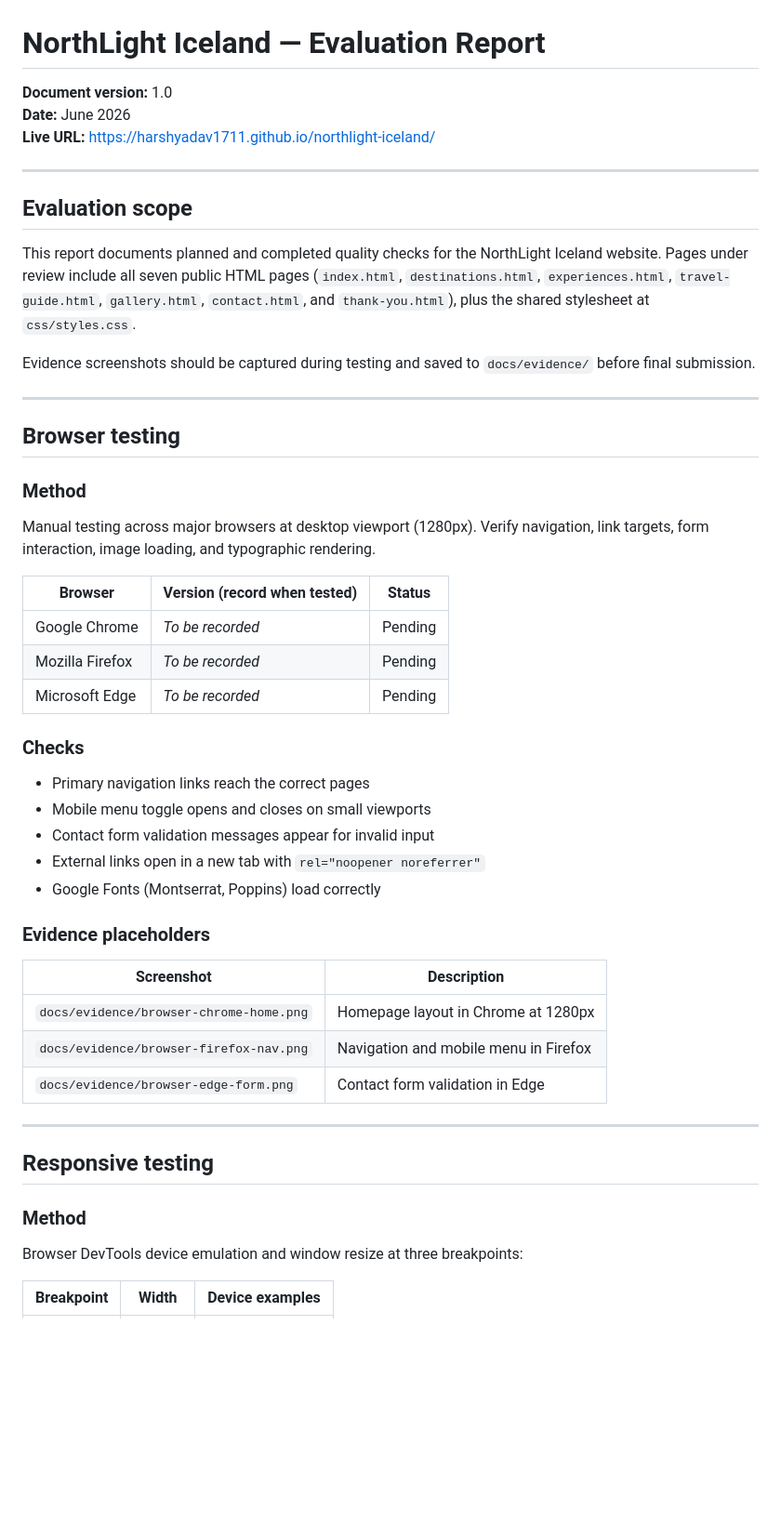
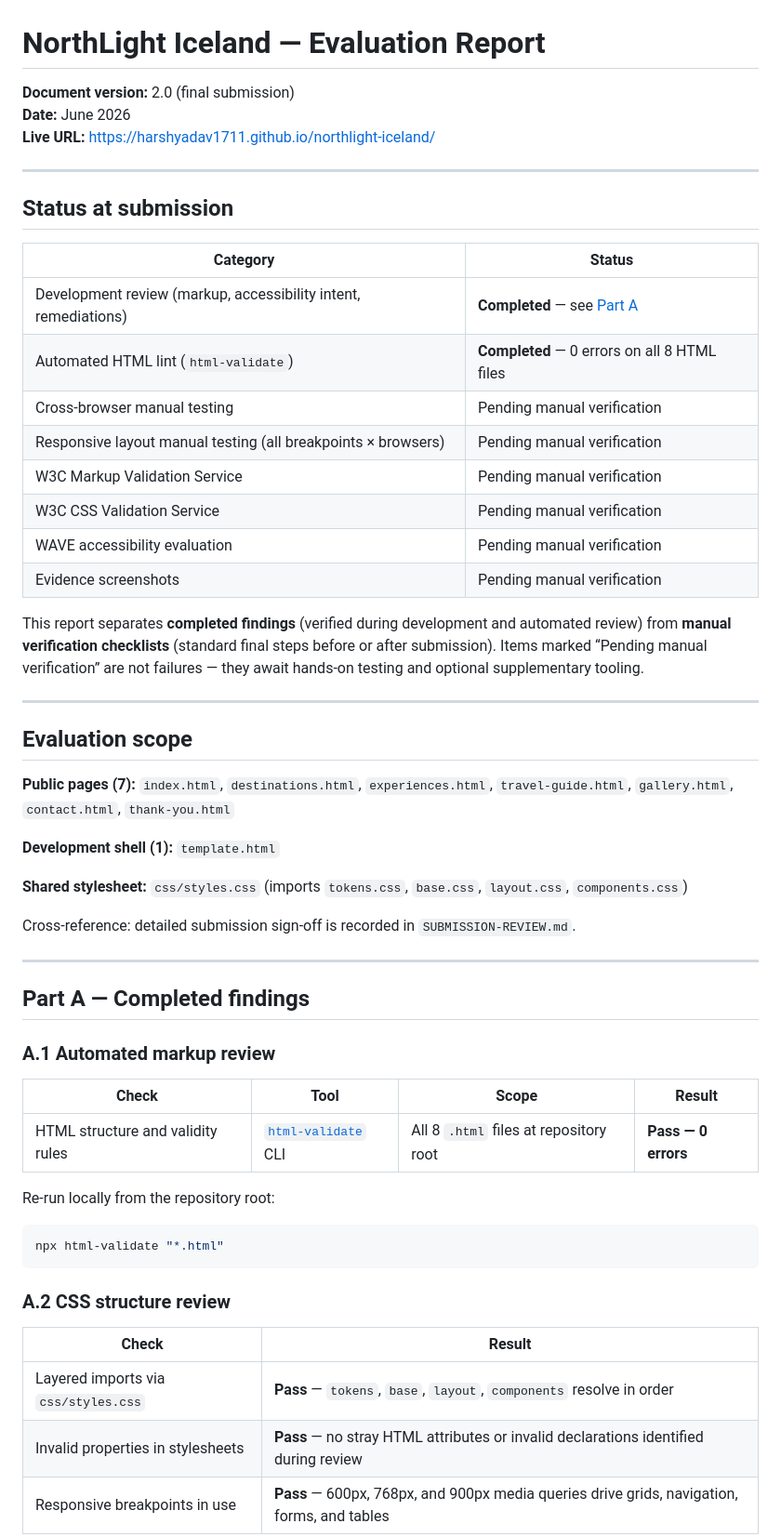
Before and after one commit to HarshYadav1711/northlight-iceland, a Markdown page: docs/evaluation-report.md, the part around one of its changes. Shown at 93% size. Rendered like a GitHub page; blank space fills up the shorter version.

````diff
--- a/docs/evaluation-report.md
+++ b/docs/evaluation-report.md
@@ -1,54 +1,59 @@
 # NorthLight Iceland — Evaluation Report
 
-**Document version:** 1.0
+**Document version:** 2.0 (final submission)
 **Date:** June 2026
 **Live URL:** https://harshyadav1711.github.io/northlight-iceland/
 
 ---
 
-## Evaluation scope
+## Status at submission
 
-This report documents planned and completed quality checks for the NorthLight Iceland website. Pages under review include all seven public HTML pages (`index.html`, `destinations.html`, `experiences.html`, `travel-guide.html`, `gallery.html`, `contact.html`, and `thank-you.html`), plus the shared stylesheet at `css/styles.css`.
+| Category | Status |
+|----------|--------|
+| Development review (markup, accessibility intent, remediations) | **Completed** — see [Part A](#part-a--completed-findings) |
+| Automated HTML lint (`html-validate`) | **Completed** — 0 errors on all 8 HTML files |
+| Cross-browser manual testing | Pending manual verification |
+| Responsive layout manual testing (all breakpoints × browsers) | Pending manual verification |
+| W3C Markup Validation Service | Pending manual verification |
+| W3C CSS Validation Service | Pending manual verification |
+| WAVE accessibility evaluation | Pending manual verification |
+| Evidence screenshots | Pending manual verification |
 
-Evidence screenshots should be captured during testing and saved to `docs/evidence/` before final submission.
+This report separates **completed findings** (verified during development and automated review) from **manual verification checklists** (standard final steps before or after submission). Items marked “Pending manual verification” are not failures — they await hands-on testing and optional supplementary tooling.
 
 ---
 
-## Browser testing
+## Evaluation scope
 
-### Method
+**Public pages (7):** `index.html`, `destinations.html`, `experiences.html`, `travel-guide.html`, `gallery.html`, `contact.html`, `thank-you.html`
 
-Manual testing across major browsers at desktop viewport (1280px). Verify navigation, link targets, form interaction, image loading, and typographic rendering.
+**Development shell (1):** `template.html`
 
-| Browser | Version (record when tested) | Status |
-|---------|------------------------------|--------|
-| Google Chrome | _To be recorded_ | Pending |
-| Mozilla Firefox | _To be recorded_ | Pending |
-| Microsoft Edge | _To be recorded_ | Pending |
+**Shared stylesheet:** `css/styles.css` (imports `tokens.css`, `base.css`, `layout.css`, `components.css`)
 
-### Checks
-
-- Primary navigation links reach the correct pages
-- Mobile menu toggle opens and closes on small viewports
-- Contact form validation messages appear for invalid input
-- External links open in a new tab with `rel="noopener noreferrer"`
-- Google Fonts (Montserrat, Poppins) load correctly
-
-### Evidence placeholders
-
-| Screenshot | Description |
-|------------|-------------|
-| `docs/evidence/browser-chrome-home.png` | Homepage layout in Chrome at 1280px |
-| `docs/evidence/browser-firefox-nav.png` | Navigation and mobile menu in Firefox |
-| `docs/evidence/browser-edge-form.png` | Contact form validation in Edge |
+Cross-reference: detailed submission sign-off is recorded in `SUBMISSION-REVIEW.md`.
 
 ---
 
-## Responsive testing
+## Part A — Completed findings
 
-### Method
+### A.1 Automated markup review
 
-Browser DevTools device emulation and window resize at three breakpoints:
+| Check | Tool | Scope | Result |
+|-------|------|-------|--------|
+| HTML structure and validity rules | [`html-validate`](https://html-validate.org/) CLI | All 8 `.html` files at repository root | **Pass — 0 errors** |
 
-| Breakpoint | Width | Device examples |
-|------------|-------|-----------------|
+Re-run locally from the repository root:
+
+```bash
+npx html-validate "*.html"
+```
+
+### A.2 CSS structure review
+
+| Check | Result |
+|-------|--------|
+| Layered imports via `css/styles.css` | **Pass** — `tokens`, `base`, `layout`, `components` resolve in order |
+| Invalid properties in stylesheets | **Pass** — no stray HTML attributes or invalid declarations identified during review |
+| Responsive breakpoints in use | **Pass** — 600px, 768px, and 900px media queries drive grids, navigation, forms, and tables |
+
````
Also changed, not shown: other parts of docs/evaluation-report.md (+160 -121 lines).
